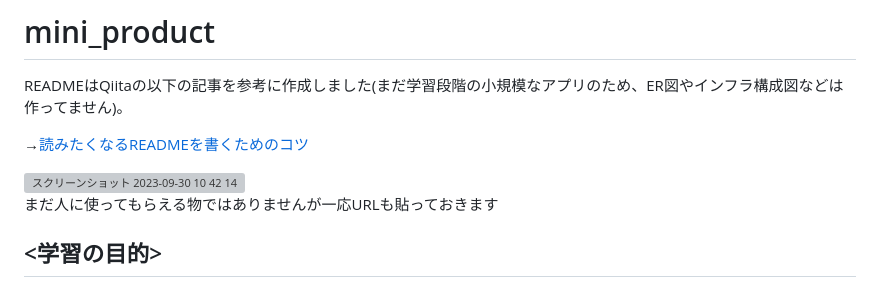
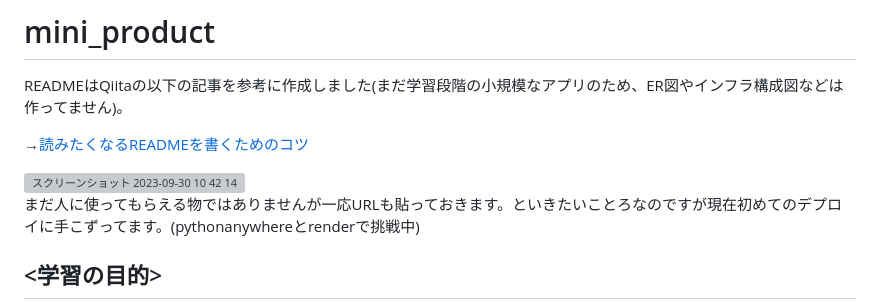
Before and after one commit to hirohiro-sys/mini_product, a Markdown page: README.md, the part around the change. Rendered like a GitHub page; grey boxes are pictures that could not be loaded.

```diff
--- a/README.md
+++ b/README.md
@@ -8,7 +8,7 @@ READMEはQiitaの以下の記事を参考に作成しました(まだ学習段
 <img width="647" alt="スクリーンショット 2023-09-30 10 42 14" src="https://github.com/hirohiro-sys/mini_product/assets/126783940/709b4b99-45e3-45ea-bbf0-19bbd2173348">
 
 
-まだ人に使ってもらえる物ではありませんが一応URLも貼っておきます
+まだ人に使ってもらえる物ではありませんが一応URLも貼っておきます。といきたいことろなのですが現在初めてのデプロイに手こずってます。(pythonanywhereとrenderで挑戦中)
 
 ## <学習の目的>
 web開発に必要最低限の技術を学んだ上で、アプリケーションの機能追加からデプロイまでを一通り行いアプリケーション開発の大まかな流れを把握するため。今回は実践djangoという書籍の第１章のコードスニペットアプリ
```
